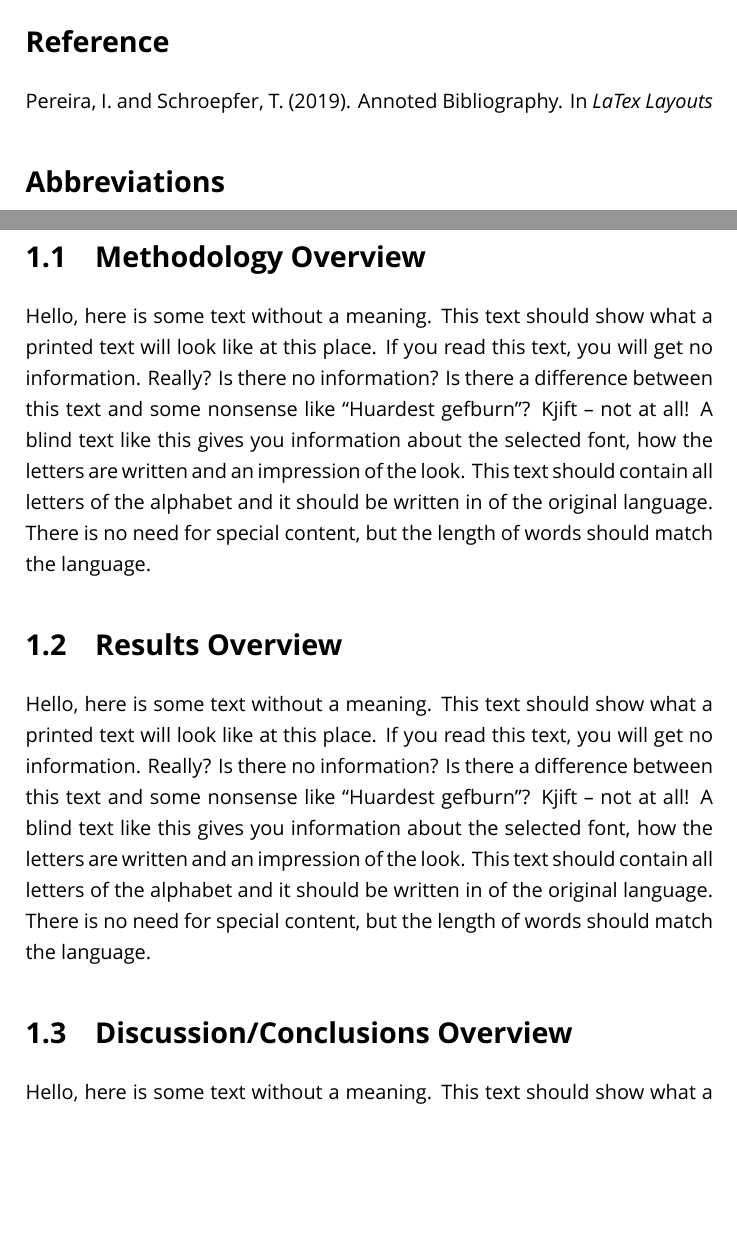
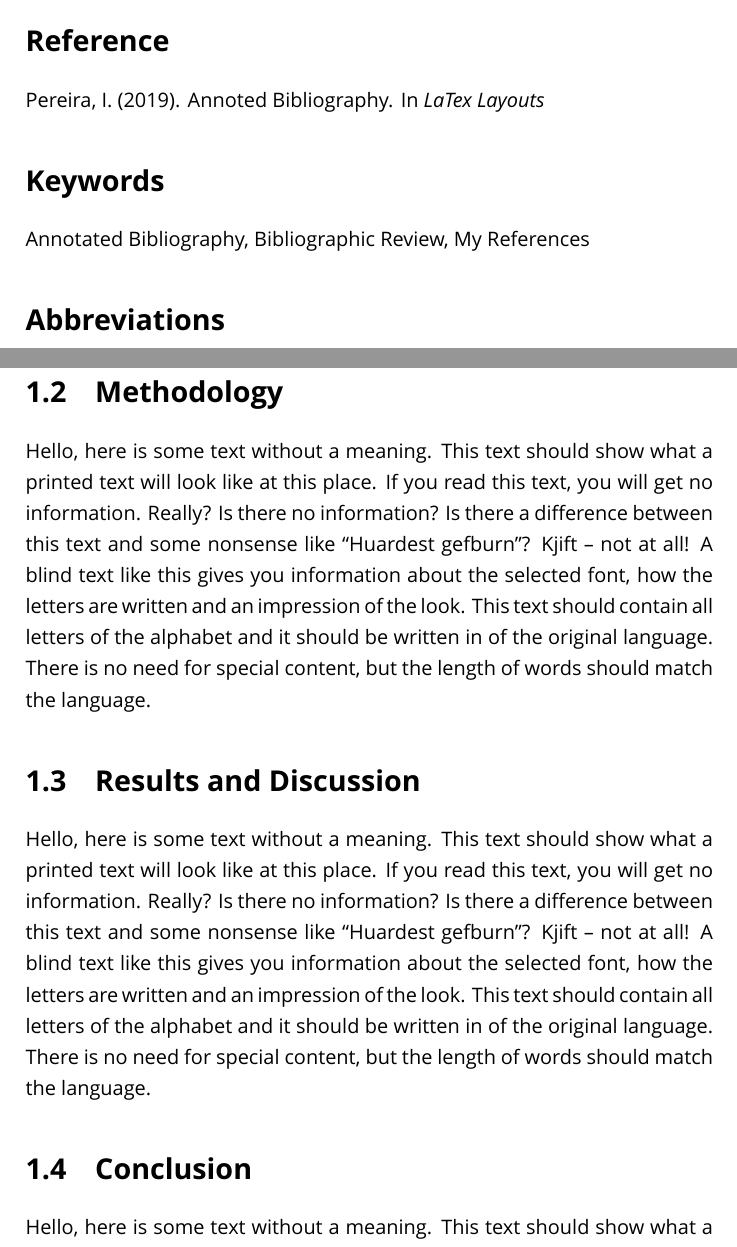
Before and after one commit to ShiRo-25/LaTeX_Templates, a LaTeX document (AnnotatedBibliography/AnnotatedBibliography.tex, which reads AnnotatedBibliography/Sections/00_layout.tex): two parts of pages 2 and 3 of 4, joined at a grey line, cut so that both start at the same text, the shorter picture padded with empty space. Compiled offline with XeLaTeX; a missing font is replaced by an installed copy or a similar font.

Commit message:
Update AnnotadedBibliography folde
This commit will update the 00_layout.tex file, to also consider keywords and paper subtitles, and will also add a pdf file to show the result of the layout.

```diff
--- a/AnnotatedBibliography/Sections/00_layout.tex
+++ b/AnnotatedBibliography/Sections/00_layout.tex
@@ -8,6 +11,9 @@ Last modified on \filemodprintdate{\jobname}
 %\bibentry{ref-name}
 \bibentry{pereira19}
 
+\section*{Keywords}
+Annotated Bibliography, Bibliographic Review, My References
+
 \section*{Abbreviations}
 \begin{table}[ht!]
 \begin{tabular}{r l}
@@ -20,12 +26,12 @@ Last modified on \filemodprintdate{\jobname}
 \blindtext
 
-\section{Methodology Overview}
+\section{Methodology}
 \blindtext
 
-\section{Results Overview}
+\section{Results and Discussion}
 \blindtext
 
-\section{Discussion/Conclusions Overview}
+\section{Conclusion}
 \blindtext
 
 \section*{Article Evaluation}
```
Also changed, not shown: AnnotatedBibliography/Bibliography/Bibliography.bib (+1 -1 lines), AnnotatedBibliography/AnnotatedBibliography.pdf (added), AnnotatedBibliography/Sections/00_layout.tex (5 more changed lines).
